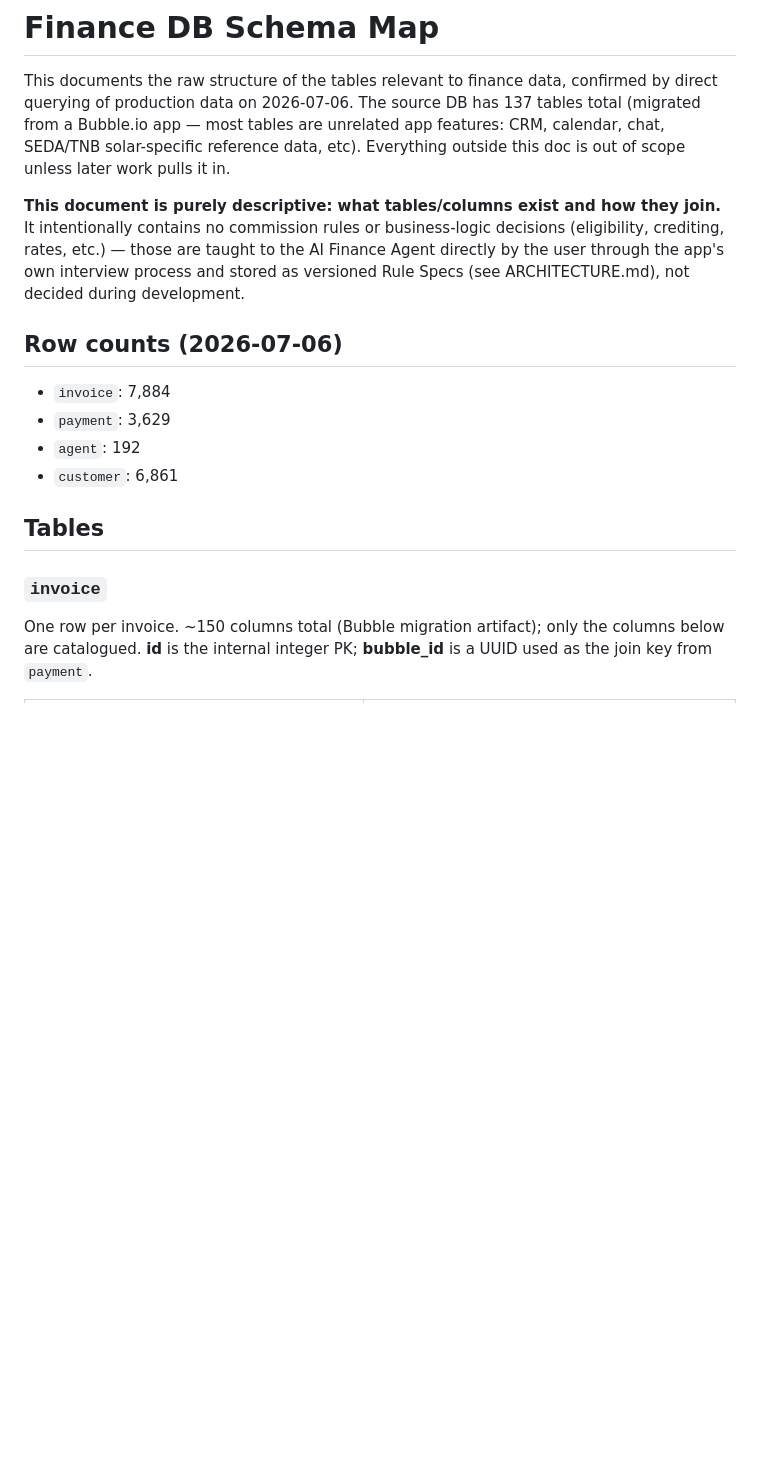
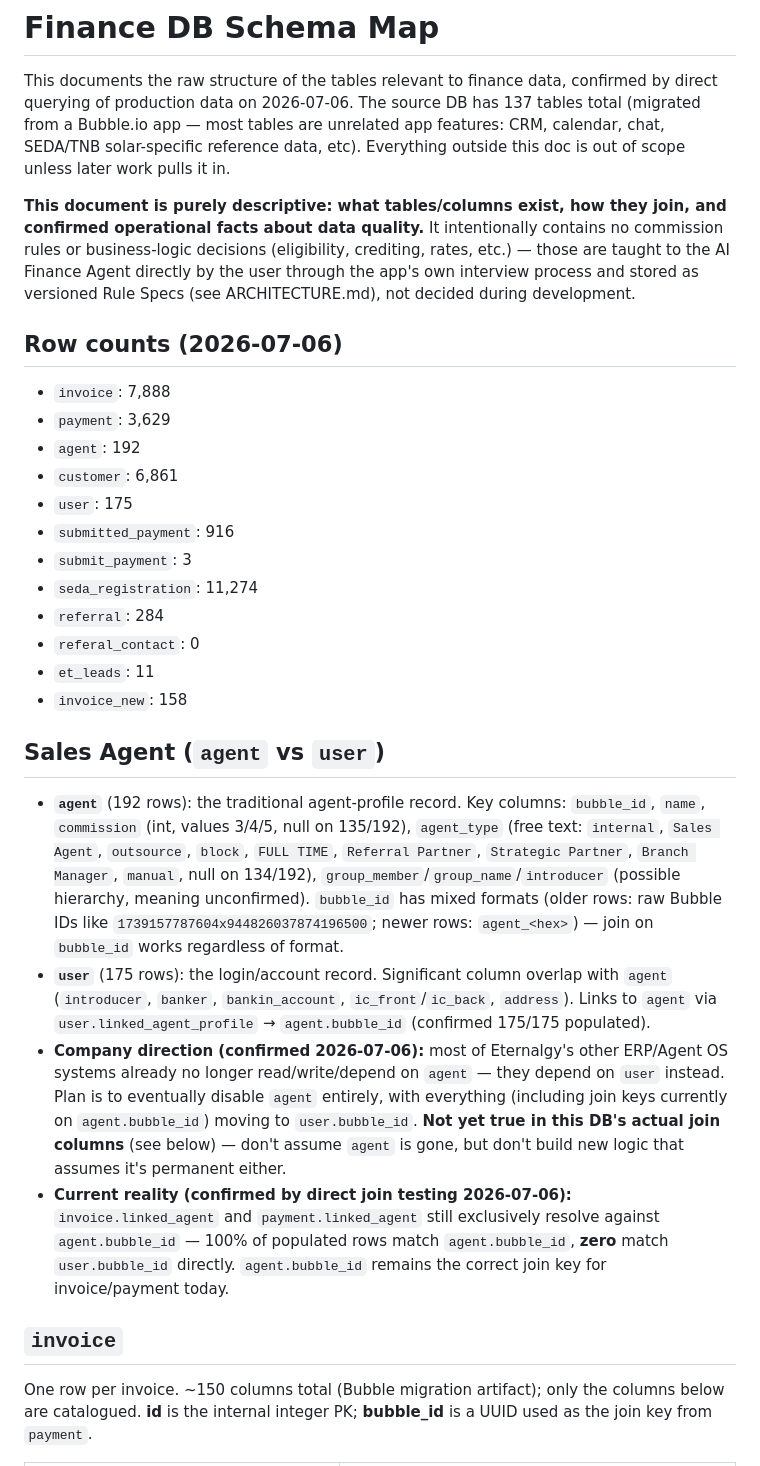
Before and after one commit to Zhihong0321/ee-claude, a Markdown page: workspace/DB_SCHEMA.md, the part around one of its changes. Drawn GitHub-style; blank space fills up the shorter version.

```diff
--- a/workspace/DB_SCHEMA.md
+++ b/workspace/DB_SCHEMA.md
@@ -12,22 +12,36 @@ total (migrated from a Bubble.io app — most tables are unrelated app features:
 CRM, calendar, chat, SEDA/TNB solar-specific reference data, etc). Everything
 outside this doc is out of scope unless later work pulls it in.
 
-**This document is purely descriptive: what tables/columns exist and how they
-join.** It intentionally contains no commission rules or business-logic
-decisions (eligibility, crediting, rates, etc.) — those are taught to the AI
-Finance Agent directly by the user through the app's own interview process and
-stored as versioned Rule Specs (see ARCHITECTURE.md), not decided during
-development.
+**This document is purely descriptive: what tables/columns exist, how they join,
+and confirmed operational facts about data quality.** It intentionally contains no
+commission rules or business-logic decisions (eligibility, crediting, rates, etc.)
+— those are taught to the AI Finance Agent directly by the user through the app's
+own interview process and stored as versioned Rule Specs (see ARCHITECTURE.md),
+not decided during development.
 
 ## Row counts (2026-07-06)
-- `invoice`: 7,884
+- `invoice`: 7,888
 - `payment`: 3,629
 - `agent`: 192
 - `customer`: 6,861
+- `user`: 175
+- `submitted_payment`: 916
+- `submit_payment`: 3
+- `seda_registration`: 11,274
+- `referral`: 284
+- `referal_contact`: 0
+- `et_leads`: 11
+- `invoice_new`: 158
 
-## Tables
+## Sales Agent (`agent` vs `user`)
 
-### `invoice`
+- **`agent`** (192 rows): the traditional agent-profile record. Key columns: `bubble_id`, `name`, `commission` (int, values 3/4/5, null on 135/192), `agent_type` (free text: `internal`, `Sales Agent`, `outsource`, `block`, `FULL TIME`, `Referral Partner`, `Strategic Partner`, `Branch Manager`, `manual`, null on 134/192), `group_member`/`group_name`/`introducer` (possible hierarchy, meaning unconfirmed). `bubble_id` has mixed formats (older rows: raw Bubble IDs like `1739157787604x944826037874196500`; newer rows: `agent_<hex>`) — join on `bubble_id` works regardless of format.
+- **`user`** (175 rows): the login/account record. Significant column overlap with `agent` (`introducer`, `banker`, `bankin_account`, `ic_front`/`ic_back`, `address`). Links to `agent` via `user.linked_agent_profile` → `agent.bubble_id` (confirmed 175/175 populated).
+- **Company direction (confirmed 2026-07-06):** most of Eternalgy's other ERP/Agent OS systems already no longer read/write/depend on `agent` — they depend on `user` instead. Plan is to eventually disable `agent` entirely, with everything (including join keys currently on `agent.bubble_id`) moving to `user.bubble_id`. **Not yet true in this DB's actual join columns** (see below) — don't assume `agent` is gone, but don't build new logic that assumes it's permanent either.
+- **Current reality (confirmed by direct join testing 2026-07-06):** `invoice.linked_agent` and `payment.linked_agent` still exclusively resolve against `agent.bubble_id` — 100% of populated rows match `agent.bubble_id`, **zero** match `user.bubble_id` directly. `agent.bubble_id` remains the correct join key for invoice/payment today.
+
+## `invoice`
+
 One row per invoice. ~150 columns total (Bubble migration artifact); only the
 columns below are catalogued. **id** is the internal integer PK; **bubble_id**
 is a UUID used as the join key from `payment`.
```
Also changed, not shown: other parts of workspace/DB_SCHEMA.md (+89 -30 lines), CLAUDE.md (added, +15 -0 lines).
